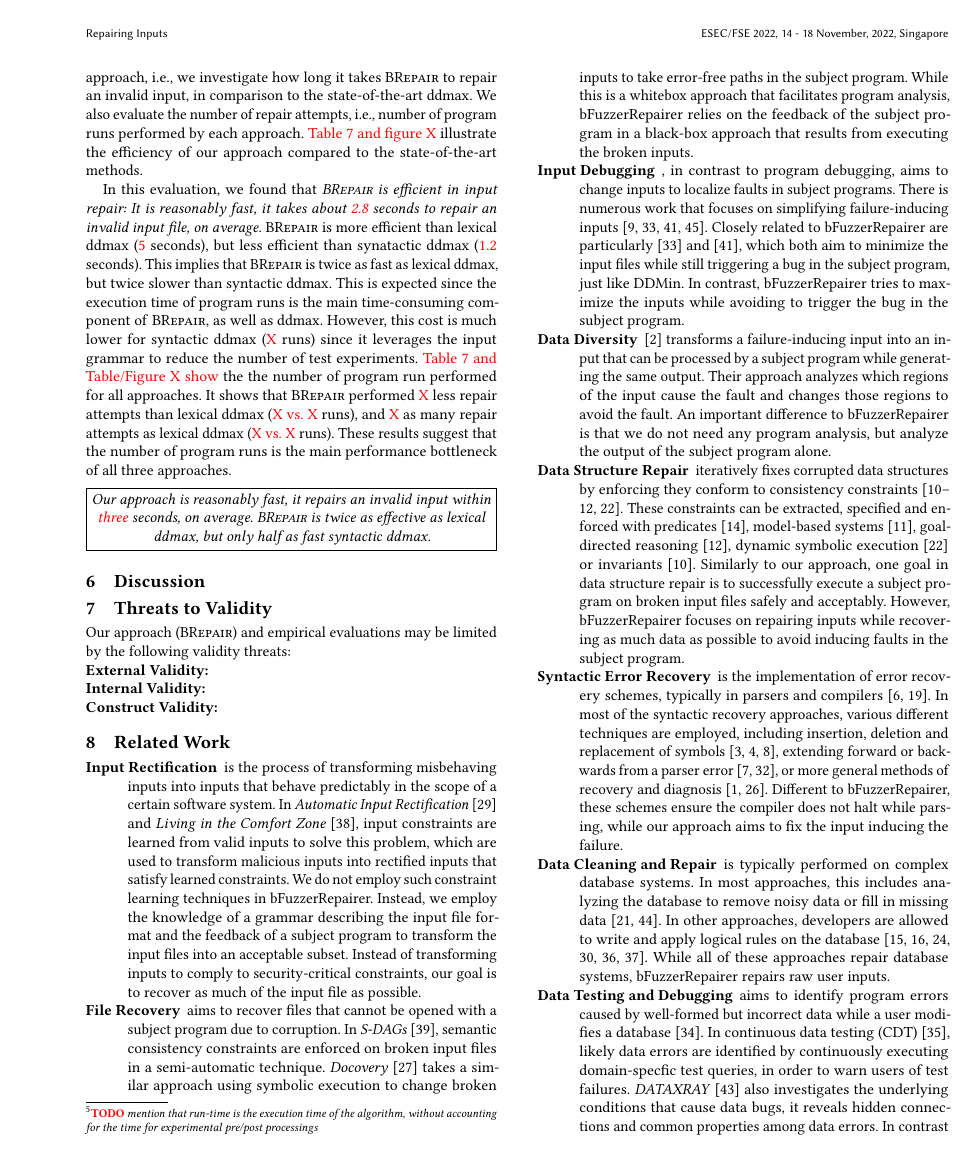
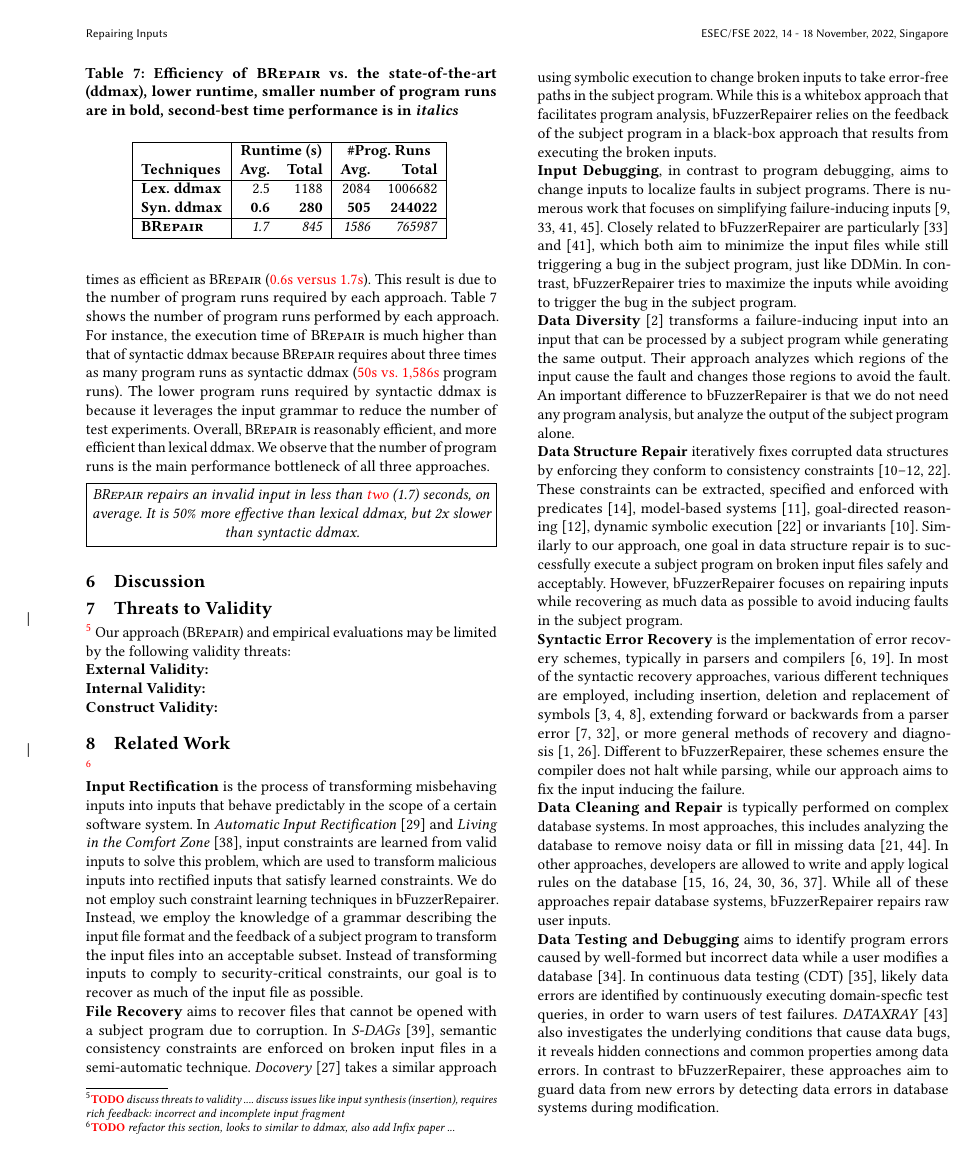
Before and after one commit to vrthra/delta-repair, a LaTeX paper (fse22-brepair.tex): page 7 of 8. Compiled offline with pdfLaTeX.

Commit message:
refactor RQ4

```diff
--- a/fse22-brepair.tex
+++ b/fse22-brepair.tex
@@ -1315,3 +1344,77 @@ XXXX
+illustrates the efficiency of our approach compared to ddmax. %the state-of-the-art methods.
+
+%For runtime,
+
+In this evaluation, we found that \textit{\approach is efficient in input repair: It is reasonably fast, it takes about \recheck{1.7} seconds to repair an invalid input file, on average}.
+\approach is 50\% more efficient than lexical ddmax (\recheck{1.7s versus 2.5s}), and syntactic ddmax is about three times as efficient as \approach (\recheck{0.6s versus 1.7s}).
+%The time performance of
+%This implies that \approach is twice as fast as %er than
+%lexical ddmax, but twice slower than syntactic ddmax.
+This result is %ese findings are
+due to the %can be explained
+% is expected since the execution time of %repair attempts (i.e.,
+%by the
+number of program runs required by each approach.
+%, which is  %)
+%the main time-consuming component of \approach, as well as ddmax.
+%However,
+%\recheck{
+\autoref{tab:efficiency} %} %  and Table/Figure X show}
+shows %the %Inspecting
+the number of %repair attempts (aka
+program runs performed by each approach. %for all approaches.
+For instance, the execution time
+%performance cost is much lower for
+of \approach %syntactic ddmax
+is much higher %lower
+than that of syntactic ddmax
+%and \approach, since
+because \approach requires about three times as many program runs as syntactic ddmax (\recheck{50s vs. 1,586s} program runs).
+%these approaches is the number of repair attempts and both lexical ddmax and \approach perform more test experiments than syntactic ddmax,
+The lower program runs required by syntactic ddmax is because %since
+it leverages the input grammar to reduce the number of test experiments.
+%, i.e. test experiments with input fragments.
+% %)
+%It shows that \approach performed \recheck{X} less repair attempts than lexical ddmax (\recheck{X vs. X} runs), and
+%\recheck{X} as many repair attempts as lexical ddmax (\recheck{X vs. X} runs).
+%We observe that
+Overall, %these results suggest that
+\approach is reasonably efficient, and %it is
+more efficient than lexical ddmax. %In addition, w
+We observe that the number of program runs is the main performance bottleneck of all three approaches. % to the
+%These results suggest that \approach is %not very time-consuming or
+%inexpensive, it as a reasonable number of repair attempts and time performance, especially in  comparison to lexical ddmax.
+
+\begin{result}
+%Our
+\approach %is %reasonably fast,
+%it
+repairs an invalid input in less than \recheck{two} (1.7) seconds, on average. %\approach
+It is 50\% more effective than lexical ddmax, but 2x slower than syntactic ddmax.
+% is three times as %effective as %only half as
+%fast
+%syntactic ddmax.
+\end{result}
+
 \begin{table}[!tbp]\centering
-\caption{Efficiency of \approach vs. the state-of-the-art (ddmax), lower runtime, smaller number of program runs and significant \% improvement in efficiency are in \textbf{bold}}
+\caption{Efficiency of \approach vs. the state-of-the-art (ddmax), lower runtime, smaller number of program runs %and significant \% improvement in efficiency
+are in \textbf{bold}, second-best time performance is in \textit{italics}}
 %\vspace{-0.5cm}
+\begin{tabular}{|l |  r  r | r  r |}
+\hline
+%& \textbf{\#Repaired}
+&  \multicolumn{2}{c|}{\textbf{Runtime (s)}} & \multicolumn{2}{c|}{\textbf{\#Prog. Runs}}  \\
+\textbf{Techniques} %& \textbf{Inputs}
+&  \textbf{Avg.}  & \textbf{Total} & \textbf{Avg.}  & \textbf{Total} \\
+\hline
+\textbf{Lex. ddmax} & %483 &
+2.5 & 1188 & 2084 & 1006682 \\
+\textbf{Syn. ddmax} & %483 &
+\textbf{0.6} & \textbf{280}  & \textbf{505}  & \textbf{244022}  \\
+\hline
+\textbf{\approach} &  %483 &
+\textit{1.7} & \textit{845}  & \textit{1586} & \textit{765987}  \\
+\hline
+%\textbf{\approach vs. Lex.} &  & & & \\
+%\textbf{\approach vs. Syn.} & & & & \\
+%\hline
@@ -1331,38 +1424,6 @@ XXXX
 \end{table}
 
 
-\noindent
-\textbf{RQ4 Efficiency:}
-\todo{mention that run-time is the execution time of the algorithm, without accounting for the time for experimental pre/post processings }
-Let us evaluate the time performance of our approach, i.e., we investigate how long it takes \approach to repair an invalid input, in comparison to the state-of-the-art ddmax. %In addition, w
-We also evaluate the number of repair attempts, i.e., number of program runs %test experiments with input fragments,
-performed by each approach. \recheck{\autoref{tab:efficiency} and figure X} illustrate the efficiency of our approach compared to the state-of-the-art methods.
-
-In this evaluation, we found that \textit{\approach is efficient in input repair: It is reasonably fast, it takes about \recheck{2.8} seconds to repair an invalid input file, on average}.
-\approach is more efficient than lexical ddmax (\recheck{5} seconds), but less efficient than synatactic ddmax (\recheck{1.2} seconds).
-%The time performance of
-This implies that \approach is twice as fast as %er than
-lexical ddmax, but twice slower than syntactic ddmax. This is expected since the execution time of %repair attempts (i.e.,
-program runs %)
-is the main time-consuming component of \approach, as well as ddmax. However, this cost is much lower for syntactic ddmax (\recheck{X} runs)
-%these approaches is the number of repair attempts and both lexical ddmax and \approach perform more test experiments than syntactic ddmax,
-since it leverages the input grammar to reduce the number of test experiments.
-%, i.e. test experiments with input fragments.
-\recheck{\autoref{tab:efficiency}  and Table/Figure X show} the %Inspecting
-the number of %repair attempts (aka
-program run performed for all approaches. %)
-It shows that \approach performed \recheck{X} less repair attempts than lexical ddmax (\recheck{X vs. X} runs), and
-\recheck{X} as many repair attempts as lexical ddmax (\recheck{X vs. X} runs).
-%We observe that
-These results suggest that the number of program runs is the main performance bottleneck of all three approaches. % to the
-%These results suggest that \approach is %not very time-consuming or
-%inexpensive, it as a reasonable number of repair attempts and time performance, especially in  comparison to lexical ddmax.
-
-\begin{result}
-Our approach is reasonably fast,
-it repairs an invalid input within \recheck{three} seconds, on average. \approach
-is twice as effective as lexical ddmax, but only half as fast syntactic ddmax.
-\end{result}
 
 
 %\noindent
@@ -1396,6 +1457,8 @@ is twice as effective as lexical ddmax, but only half as fast syntactic ddmax.
 \section{Discussion}
 
 \section{Threats to Validity}
+
+\todo{discuss threats to validity .... discuss issues like input synthesis (insertion), requires rich feedback: incorrect and incomplete input fragment}
 Our approach (\approach) and empirical evaluations may be limited by the following validity threats:
 
 \noindent
@@ -1413,50 +1476,60 @@ Our approach (\approach) and empirical evaluations may be limited by the followi
 \label{sec:related_work}
 %TODO In this chapter, we discuss...
 
-\begin{description}
-
-\item[Input Rectification] is the process of transforming misbehaving inputs into inputs that behave predictably in the scope of a certain software system.
+\todo{refactor this section, looks to similar to ddmax, also add Infix paper ... }
+
+%\begin{description}
+
+\noindent
+\textbf{Input Rectification} is the process of transforming misbehaving inputs into inputs that behave predictably in the scope of a certain software system.
     In \textit{Automatic Input Rectification}~\cite{Long:2012:AIR:2337223.2337233} and \emph{Living in the Comfort Zone}~\cite{Rinard:2007:LCZ:1297027.1297072}, input constraints are learned from valid inputs to solve this problem, which are used to transform malicious inputs into rectified inputs that satisfy learned constraints.
     We do not employ such constraint learning techniques in \bfr.
     Instead, we employ the knowledge of a grammar describing the input file format and the feedback of a subject program to transform the input files into an acceptable subset.
     Instead of transforming inputs to comply to security-critical constraints, our goal is to recover as much of the input file as possible.
 
-\item[File Recovery] aims to recover files that cannot be opened with a subject program due to corruption.
+\noindent
+\textbf{File Recovery} aims to recover files that cannot be opened with a subject program due to corruption.
 In \emph{S-DAGs}~\cite{scheffczyk2004s}, semantic consistency constraints are enforced on broken input files in a semi-automatic technique.
 \emph{Docovery}~\cite{docovery:ase14} takes a similar approach using symbolic execution to change broken inputs to take error-free paths in the subject program.
 While this is a whitebox approach that facilitates program analysis, \bfr relies on the feedback of the subject program in a black-box approach that results from executing the broken inputs.
 
-\item[Input Debugging], in contrast to program debugging, aims to change inputs to localize faults in subject programs.
+\noindent
+\textbf{Input Debugging}, in contrast to program debugging, aims to change inputs to localize faults in subject programs.
     There is numerous work that focuses on simplifying failure-inducing inputs~\cite{zeller2002simplifying, clause2009penumbra, hierarchicalDD, sterling2007automated}.
     Closely related to \bfr are particularly \cite{hierarchicalDD} and \cite{sterling2007automated}, which both aim to minimize the input files while still triggering a bug in the subject program, just like \ddmin.
     In contrast, \bfr tries to maximize the inputs while avoiding to trigger the bug in the subject program.
 
-\item[Data Diversity] \cite{data_diversity} transforms a failure-inducing input into an input that can be processed by a subject program while generating the same output.
+\noindent
+\textbf{Data Diversity} \cite{data_diversity} transforms a failure-inducing input into an input that can be processed by a subject program while generating the same output.
 Their approach analyzes which regions of the input cause the fault and changes those regions to avoid the fault.
 An important difference to \bfr is that we do not need any program analysis, but analyze the output of the subject program alone.
 
-\item[Data Structure Repair] iteratively fixes corrupted data structures by enforcing they conform to consistency constraints~\cite{Demsky:2003:ADR:949343.949314, 1553560, hussain2010dynamic, Demsky:2006:IED:1146238.1146266}.
+\noindent
+\textbf{Data Structure Repair} iteratively fixes corrupted data structures by enforcing they conform to consistency constraints~\cite{Demsky:2003:ADR:949343.949314, 1553560, hussain2010dynamic, Demsky:2006:IED:1146238.1146266}.
 These constraints can be extracted, specified and enforced with predicates~\cite{elkarablieh2008juzi}, model-based systems~\cite{Demsky:2003:ADR:949343.949314}, goal-directed reasoning~\cite{1553560}, dynamic symbolic execution~\cite{hussain2010dynamic} or invariants~\cite{Demsky:2006:IED:1146238.1146266}.
 Similarly to our approach, one goal in data structure repair is to successfully execute a subject program on broken input files safely and acceptably.
 However, \bfr focuses on repairing inputs while recovering as much data as possible to avoid inducing faults in the subject program.
 
-\item[Syntactic Error Recovery] is the implementation of error recovery schemes, typically in parsers and compilers~\cite{hammond1984survey, backhouse1979syntax}.
+\noindent
+\textbf{Syntactic Error Recovery} is the implementation of error recovery schemes, typically in parsers and compilers~\cite{hammond1984survey, backhouse1979syntax}.
 In most of the syntactic recovery approaches, various different techniques are employed, including insertion, deletion and replacement of symbols~\cite{anderson1981locally, cerecke2003locally, anderson1983assessment}, extending forward or backwards from a parser error~\cite{burke1982practical, mauney1982forward}, or more general methods of recovery and diagnosis~\cite{krawczyk1980error, aho1972minimum}.
 Different to \bfr, these schemes ensure the compiler does not halt while parsing, while our approach aims to fix the input inducing the failure.
 
-\item[Data Cleaning and Repair] is typically performed on complex database systems.
+\noindent
+\textbf{Data Cleaning and Repair} is typically performed on complex database systems.
 In most approaches, this includes analyzing the database to remove noisy data or fill in missing data~\cite{xiong2006enhancing, hernandez1995merge}.
 In other approaches, developers are allowed to write and apply logical rules on the database~\cite{pochampally2014fusing, galhardas2000ajax, golab2010data, jeffery2006pipelined, raman2001potter, luebbers2003systematic}.
 While all of these approaches repair database systems, \bfr repairs raw user inputs.
 
-\item[Data Testing and Debugging] aims to identify program errors caused by well-formed but incorrect data while a user modifies a database~\cite{mucslu2013data}.
+\noindent
+\textbf{Data Testing and Debugging} aims to identify program errors caused by well-formed but incorrect data while a user modifies a database~\cite{mucslu2013data}.
 In continuous data testing (CDT)~\cite{mucslu2015preventing}, likely data errors are identified by continuously executing domain-specfic test queries, in order to warn users of test failures.
 \emph{DATAXRAY}~\cite{wang2015error} also investigates the underlying conditions that cause data bugs, it reveals hidden connections and common properties among data errors.
 In contrast to \bfr, these approaches aim to guard data from new errors by detecting data errors in database systems during modification.
-\end{description}
+%\end{description}
 
 \section{Conclusion}
-\todo{XXXX }
+\todo{discuss potential future works}
 
 \revise{We provide our tool, data and experimental results for easy replication, scrutiny and reuse:
 }
```
Also changed, not shown: fse22-brepair.tex (39 more changed lines).
